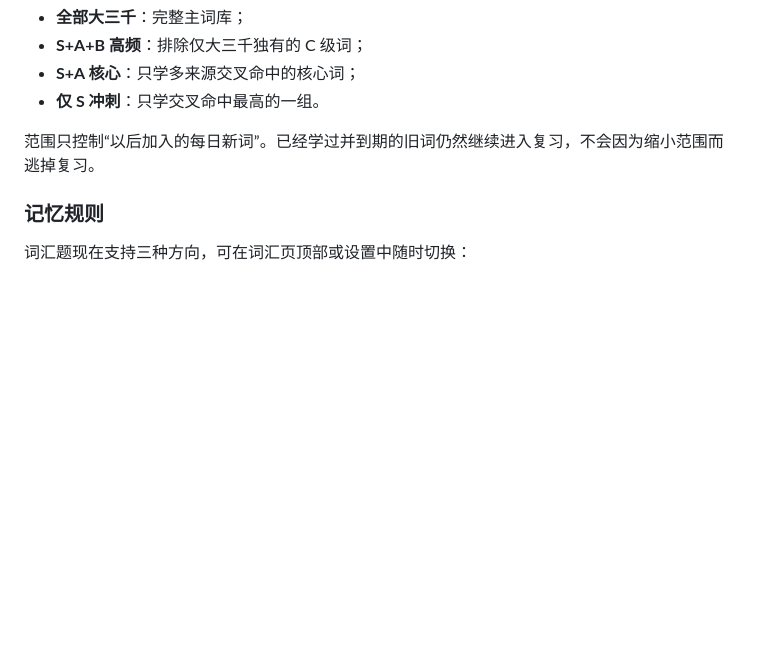
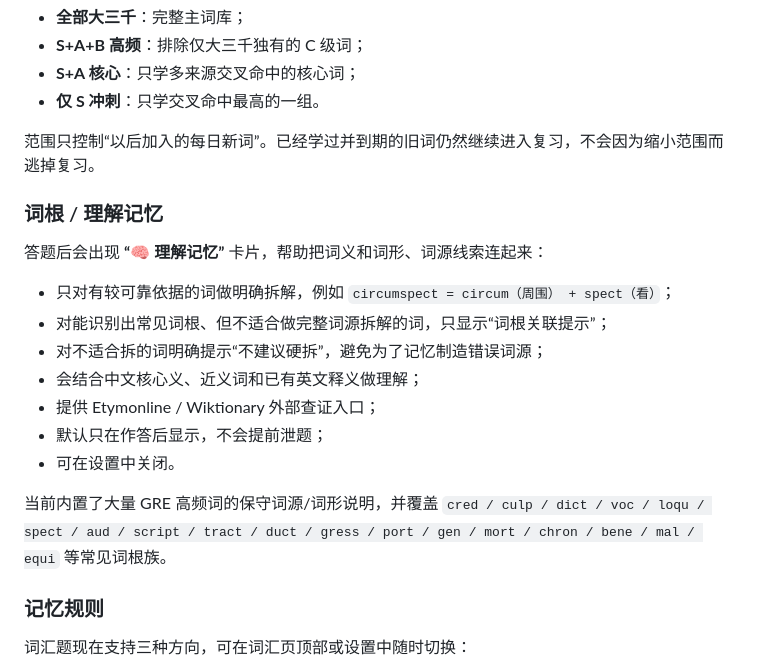
Before and after one commit to anan-106/IELT, a Markdown page: README.md, the part around the change. Rendered like a GitHub page; blank space fills up the shorter version.

Commit message:
Document GRE root and understanding memory hints

```diff
--- a/README.md
+++ b/README.md
@@ -69,6 +69,20 @@
 - **仅 S 冲刺**：只学交叉命中最高的一组。
 
 范围只控制“以后加入的每日新词”。已经学过并到期的旧词仍然继续进入复习，不会因为缩小范围而逃掉复习。
+
+### 词根 / 理解记忆
+
+答题后会出现 **“🧠 理解记忆”** 卡片，帮助把词义和词形、词源线索连起来：
+
+- 只对有较可靠依据的词做明确拆解，例如 `circumspect = circum（周围） + spect（看）`；
+- 对能识别出常见词根、但不适合做完整词源拆解的词，只显示“词根关联提示”；
+- 对不适合拆的词明确提示“不建议硬拆”，避免为了记忆制造错误词源；
+- 会结合中文核心义、近义词和已有英文释义做理解；
+- 提供 Etymonline / Wiktionary 外部查证入口；
+- 默认只在作答后显示，不会提前泄题；
+- 可在设置中关闭。
+
+当前内置了大量 GRE 高频词的保守词源/词形说明，并覆盖 `cred / culp / dict / voc / loqu / spect / aud / script / tract / duct / gress / port / gen / mort / chron / bene / mal / equi` 等常见词根族。
 
 ### 记忆规则
 
```
